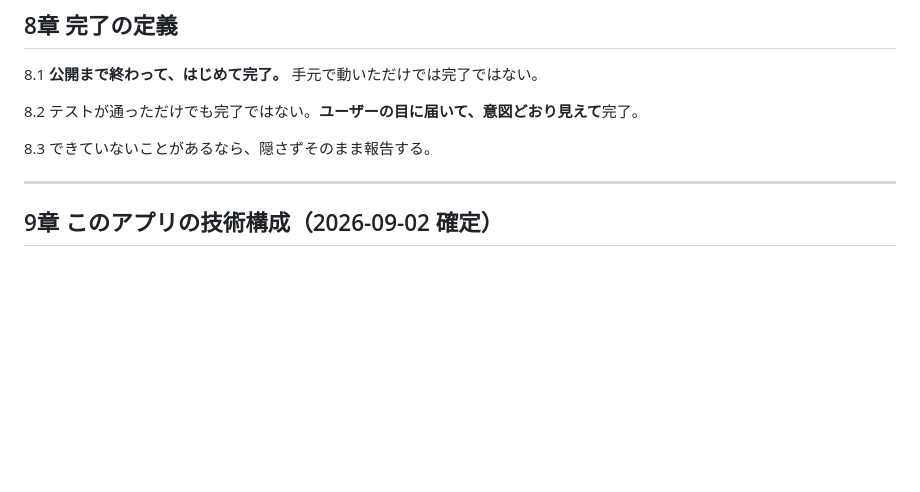
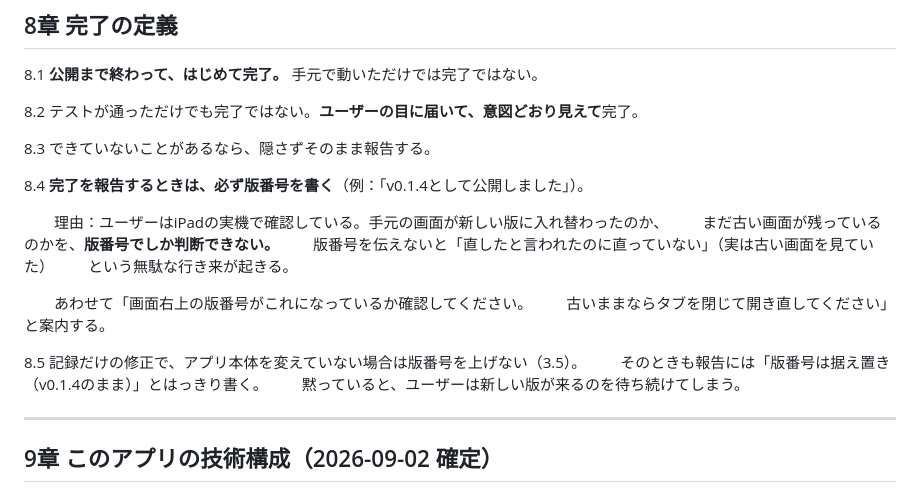
Before and after one commit to makes8056/dwg-dxf-viewer, a Markdown page: 開発ルール.md, the part around the change. Drawn GitHub-style; blank space fills up the shorter version.

Commit message:
開発ルール8.4・8.5を追加：完了報告には必ず版番号を書く
ユーザーからの依頼(2026-09-03)。
ユーザーはiPadの実機で確認しており、手元の画面が新しい版に入れ替わったのか、
古い画面が残っているのかを版番号でしか判断できない。伝えないと
「直したと言われたのに直っていない」(実は古い画面を見ていた)という
無駄な行き来が起きる。

記録だけの修正のときも「版番号は据え置き」とはっきり書く。
黙っていると新しい版が来るのを待ち続けてしまうため。

記録だけの変更なので、アプリの版番号は上げない(開発ルール3.5)。v0.1.4のまま。

Co-Authored-By: Claude Opus 5 <noreply@anthropic.com>

```diff
--- a/開発ルール.md
+++ b/開発ルール.md
@@ -146,6 +146,20 @@
 8.2 テストが通っただけでも完了ではない。**ユーザーの目に届いて、意図どおり見えて**完了。
 
 8.3 できていないことがあるなら、隠さずそのまま報告する。
+
+8.4 **完了を報告するときは、必ず版番号を書く**（例：「v0.1.4として公開しました」）。
+
+　　理由：ユーザーはiPadの実機で確認している。手元の画面が新しい版に入れ替わったのか、
+　　まだ古い画面が残っているのかを、**版番号でしか判断できない。**
+　　版番号を伝えないと「直したと言われたのに直っていない」（実は古い画面を見ていた）
+　　という無駄な行き来が起きる。
+
+　　あわせて「画面右上の版番号がこれになっているか確認してください。
+　　古いままならタブを閉じて開き直してください」と案内する。
+
+8.5 記録だけの修正で、アプリ本体を変えていない場合は版番号を上げない（3.5）。
+　　そのときも報告には「版番号は据え置き（v0.1.4のまま）」とはっきり書く。
+　　黙っていると、ユーザーは新しい版が来るのを待ち続けてしまう。
 
 ---
 
```
